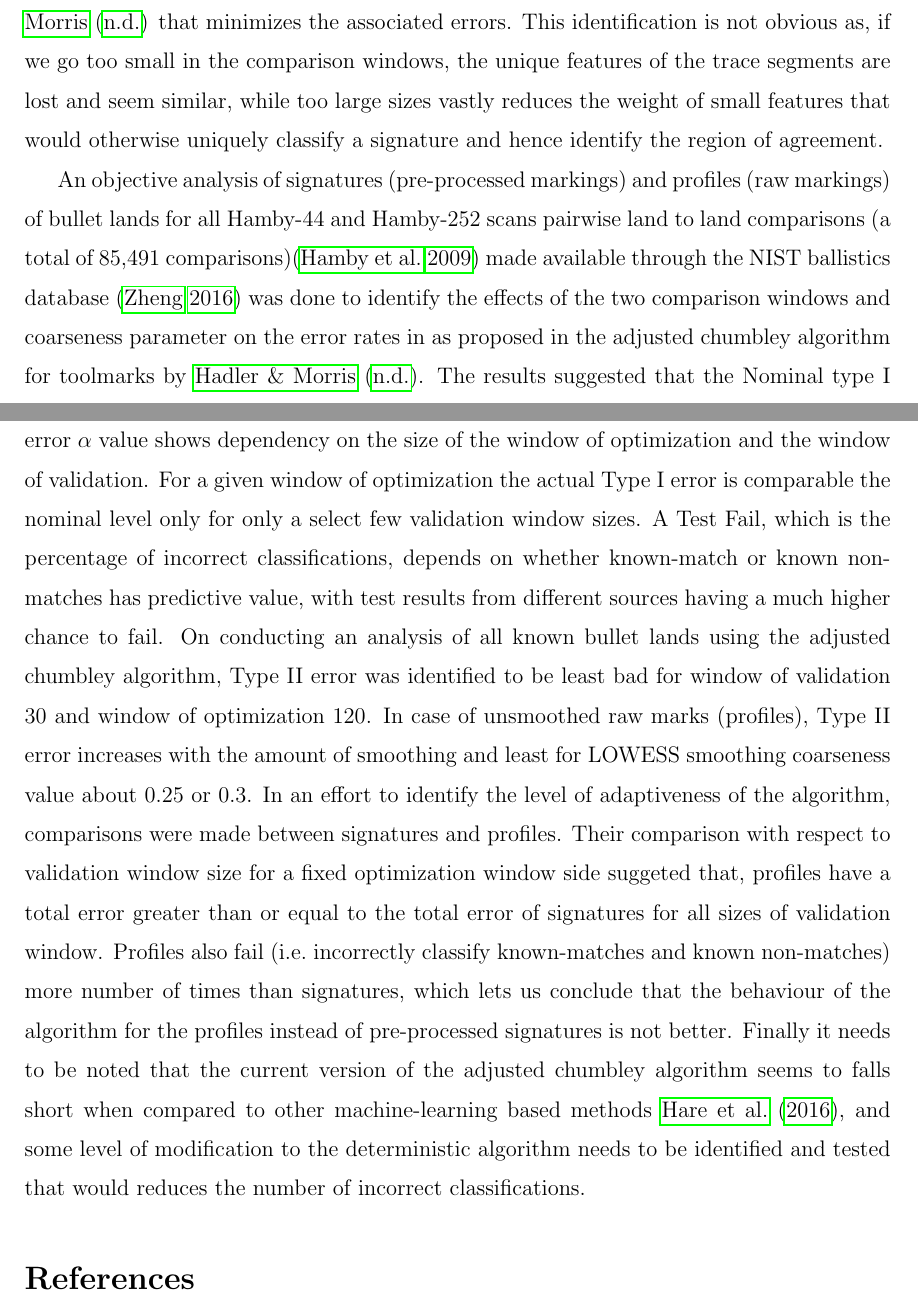
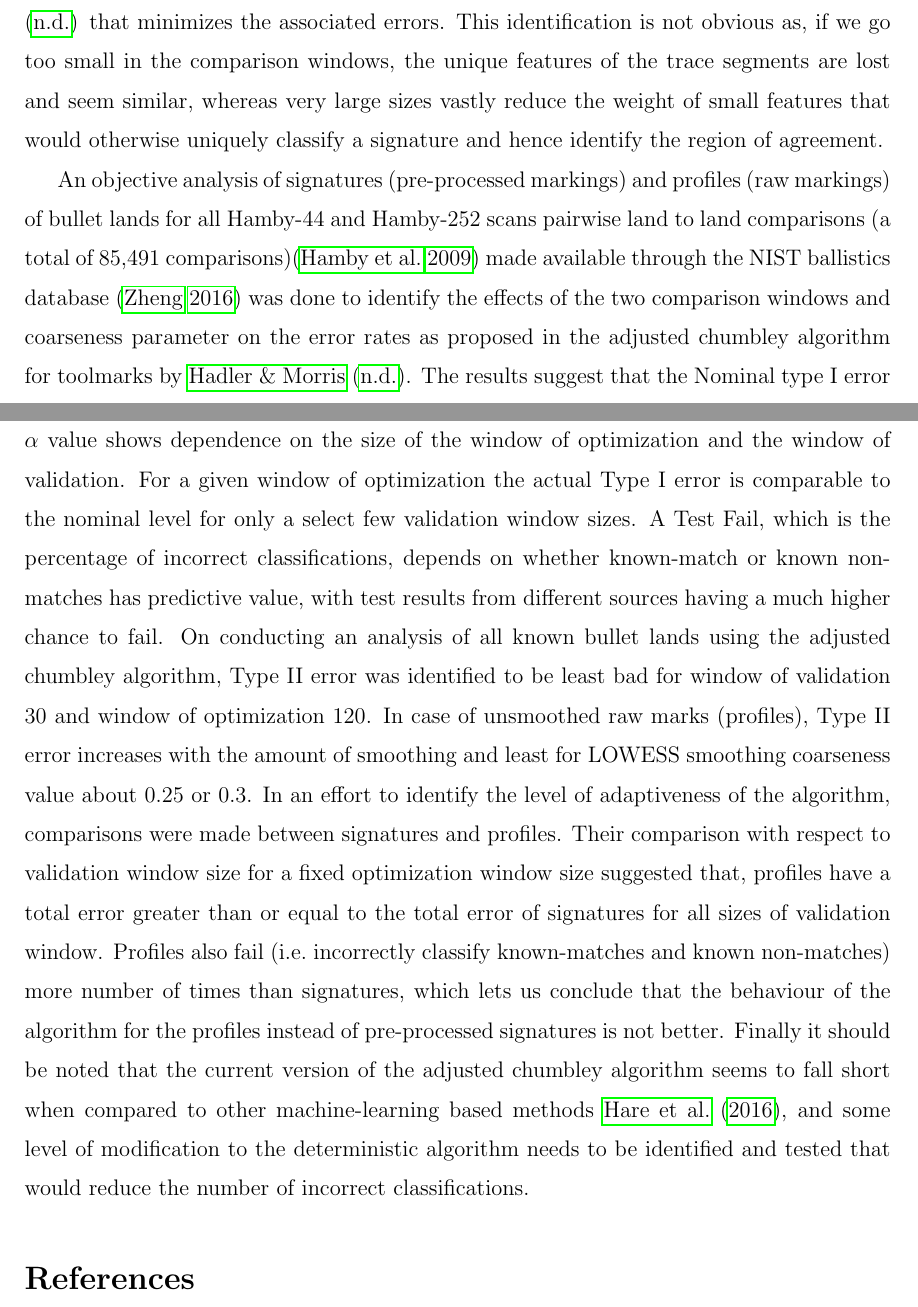
Before and after one commit to CSAFE-ISU/toolmark-method-assessment, an R Markdown document (short/short.Rmd): two parts of pages 2 and 3 of 4, joined at a grey line, cut so that both start at the same text. Rendered offline with R 4.5, knitr and Pandoc, then LaTeX, with nearby package versions.

Commit message:
minor corrections

```diff
--- a/short/short.Rmd
+++ b/short/short.Rmd
@@ -51,7 +51,7 @@ library(tidyverse)
 # Introduction and Results
 
 Compairing pairs of toolmarks with the intention of matching it to a tool has been studied relatively more in the past as compared to bullets, and \citet{chumbley} have described in their paper an algorithm and a deterministic method that compares
-two toolmarks and come to the conclusion if they are from the same tool or not. The method also determines the error rates, reduces subject bias and designate the two toolmarks as matches or non-matches with respect to a source. This project tries to adapt the Chumbley algorithm as modified by \citet{hadler}, to bullets which are much smaller in length, width, are not flat and curved in the cross-sectional topography as opposed to tools like screw driver tips which produces longer and pronounced markings. The majority of Bullet profiles and signatures extracted by procedures mentioned by  \citet{aoas} are almost 1/4 th the size of toolmarks as used by \citet{chumbley} or even smaller. Striations on Bullets are made on their curved surfaces, whereas the algorithm developed by \citet{chumbley} and \citet{hadler} has only been tested for flatter and wider surfaces which have negligible curvature. Therefore, using methods proposed for toolmarks may need adaptation in order to give tangible results for bullets. Moreover, in order to to get flat bullet signatures and remove the curvatures some kind of smoothing needs to be applied as a pre-step. This needs further investigation as to whether the level of smoothing does effect the working of the algorithm on Bullets. Another important aspect of adapting the algorithm is to find the sizes of the two comparison windows  \citet{hadler} that minimizes the associated errors. This identification is not obvious as,  if we go too small in the comparison windows, the unique features of the trace segments are lost and seem similar, while too large sizes vastly reduces the weight of small features that would otherwise uniquely classify a signature and hence identify the region of agreement.
+two toolmarks and come to the conclusion if they are from the same tool or not. The method also determines the error rates, reduces subject bias and designate the two toolmarks as matches or non-matches with respect to a source. This project tries to adapt the Chumbley algorithm as modified by \citet{hadler}, to bullets which are much smaller in length, width, are not flat and curved in the cross-sectional topography as opposed to tools like screw driver tips which produces longer and pronounced markings. The majority of Bullet profiles and signatures extracted by procedures mentioned by  \citet{aoas} are almost 1/4 th the size of toolmarks as used by \citet{chumbley} or even smaller. Striations on Bullets are made on their curved surfaces, whereas the algorithm developed by \citet{chumbley} and \citet{hadler} has only been tested for flatter and wider surfaces which have negligible curvature. Therefore, using methods proposed for toolmarks may need adaptation in order to give tangible results for bullets. Moreover, in order to to get flat bullet signatures and remove the curvatures some kind of smoothing needs to be applied as a pre-step. This needs further investigation as to whether the level of smoothing does effect the working of the algorithm on Bullets. Another important aspect of adapting the algorithm is to find the sizes of the two comparison windows  \citet{hadler} that minimizes the associated errors. This identification is not obvious as,  if we go too small in the comparison windows, the unique features of the trace segments are lost and seem similar, whereas very large sizes vastly reduce the weight of small features that would otherwise uniquely classify a signature and hence identify the region of agreement.
 
-An objective analysis of signatures (pre-processed markings) and profiles (raw markings) of bullet lands for all Hamby-44 and Hamby-252 scans pairwise land to land comparisons (a total of 85,491 comparisons)\citep{hamby} made available through the NIST ballistics database \citep{nist} was done to identify the effects of the two comparison windows and coarseness parameter on the error rates in as proposed in the adjusted chumbley algorithm for toolmarks by \citet{hadler}. The results suggested that the Nominal type I error $\alpha$ value shows dependency on the size of the window of optimization and the window of validation. For a given window of optimization the actual Type I error is comparable the nominal level only for only a select few validation window sizes.
-A Test Fail, which is the percentage of incorrect classifications, depends on whether known-match or known non-matches has predictive value, with test results from different sources having a much higher chance to fail. On conducting an analysis of all known bullet lands using the adjusted chumbley algorithm, Type II error was identified to be least bad for window of validation 30 and window of optimization 120. In case of unsmoothed raw marks (profiles), Type II error increases with the amount of smoothing and least for LOWESS smoothing coarseness value about 0.25 or 0.3. In an effort to identify the level of adaptiveness of the algorithm, comparisons were made between signatures and profiles. Their comparison with respect to validation window size for a fixed optimization window side suggeted that, profiles have a total error greater than or equal to the total error of signatures for all sizes of validation window. Profiles also fail (i.e. incorrectly classify known-matches and known non-matches) more number of times than signatures, which lets us conclude that the behaviour of the algorithm for the profiles instead of pre-processed signatures is not better. Finally it needs to be noted that the current version of the adjusted chumbley algorithm seems to falls short when compared to other machine-learning based methods \citet{aoas}, and some level of modification to the deterministic algorithm needs to be identified and tested that would reduces the number of incorrect classifications.
+An objective analysis of signatures (pre-processed markings) and profiles (raw markings) of bullet lands for all Hamby-44 and Hamby-252 scans pairwise land to land comparisons (a total of 85,491 comparisons)\citep{hamby} made available through the NIST ballistics database \citep{nist} was done to identify the effects of the two comparison windows and coarseness parameter on the error rates as proposed in the adjusted chumbley algorithm for toolmarks by \citet{hadler}. The results suggest that the Nominal type I error $\alpha$ value shows dependence on the size of the window of optimization and the window of validation. For a given window of optimization the actual Type I error is comparable to the nominal level for only a select few validation window sizes.
+A Test Fail, which is the percentage of incorrect classifications, depends on whether known-match or known non-matches has predictive value, with test results from different sources having a much higher chance to fail. On conducting an analysis of all known bullet lands using the adjusted chumbley algorithm, Type II error was identified to be least bad for window of validation 30 and window of optimization 120. In case of unsmoothed raw marks (profiles), Type II error increases with the amount of smoothing and least for LOWESS smoothing coarseness value about 0.25 or 0.3. In an effort to identify the level of adaptiveness of the algorithm, comparisons were made between signatures and profiles. Their comparison with respect to validation window size for a fixed optimization window size suggested that, profiles have a total error greater than or equal to the total error of signatures for all sizes of validation window. Profiles also fail (i.e. incorrectly classify known-matches and known non-matches) more number of times than signatures, which lets us conclude that the behaviour of the algorithm for the profiles instead of pre-processed signatures is not better. Finally it should be noted that the current version of the adjusted chumbley algorithm seems to fall short when compared to other machine-learning based methods \citet{aoas}, and some level of modification to the deterministic algorithm needs to be identified and tested that would reduce the number of incorrect classifications.
```
